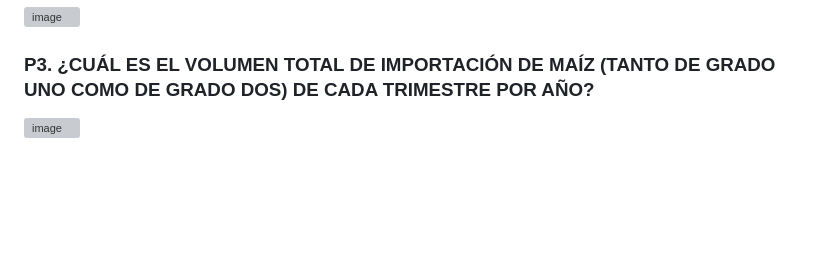
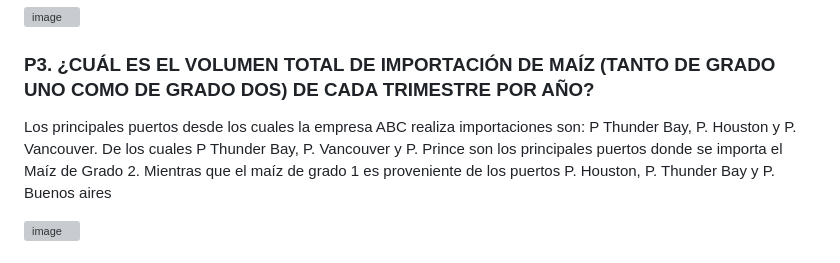
Before and after one commit to lil-alz/Powerbi_Participacion_mercado_Maiz, a Markdown page: README.md, the part around the change printed below. GitHub-like rendering; blank space fills up the shorter version; grey boxes are pictures that could not be loaded.

```diff
--- a/README.md
+++ b/README.md
@@ -71,7 +71,7 @@ Esta visualización facilita la comparación directa entre el maiz de grado 1 y
 ![image](https://github.com/user-attachments/assets/7691f478-e4e1-40eb-9a85-01f1d7261f8c)
 
 ### P3. ¿CUÁL ES EL VOLUMEN TOTAL DE IMPORTACIÓN DE MAÍZ (TANTO DE GRADO UNO COMO DE GRADO DOS) DE CADA TRIMESTRE POR AÑO?
-
+Los principales puertos desde los cuales la empresa ABC realiza importaciones son: P Thunder Bay, P. Houston y P. Vancouver. De los cuales P Thunder Bay, P. Vancouver y P. Prince  son los principales puertos donde se importa el Maíz de Grado 2. Mientras que el maíz de grado 1 es proveniente de los puertos P. Houston, P. Thunder Bay y P. Buenos aires
 
 ![image](https://github.com/user-attachments/assets/4b9297f2-7e4f-4727-b5ca-797c6957d57f)
 
```
Also changed, not shown: other parts of README.md (+2 -1 lines).
